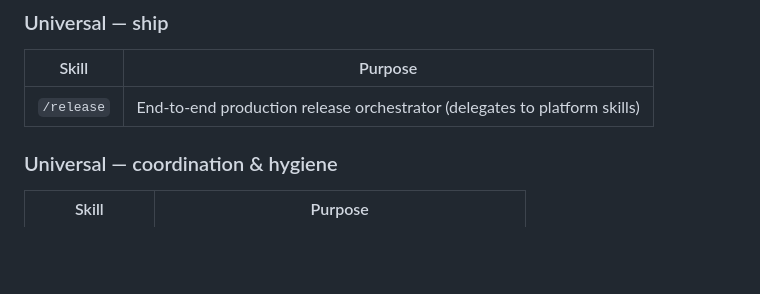
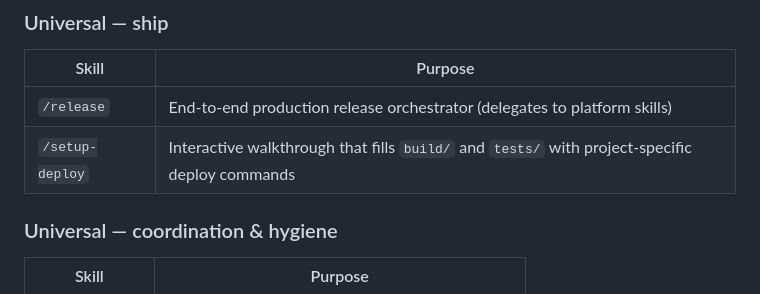
Before and after one commit to ChazzCoin/claude-kit, a Markdown page: README.md, the part around the change. GitHub-like rendering; blank space fills up the shorter version.

Commit message:
feat: /setup-deploy skill — interactive pipeline configuration
Walks a project through filling in the kit-shipped build/ and tests/
scaffolding with project-specific commands. After running, deploys
are dumb shell calls — AI doesn't reason about how to deploy at run
time.

Flow:
  1. Discover existing pipeline-config.toml + filesystem state
  2. Detect project type (Dockerfile → container, *.xcodeproj → ios,
     package.json → web, etc.) — confirm with user, don't guess
  3. Ask one question at a time (project, environments, build/publish/
     deploy commands per env, container greenlight specifics, hooks)
  4. Write files incrementally, stage with git add, never auto-commit
  5. Verify with ./build/deploy --env=<first> --dry-run

Respects kit conventions:
  - Discover, don't assume (matches /ios-release pattern)
  - Never auto-commit (leave staged for human review)
  - Surface unknowns as TODO placeholders, never fabricate values
  - Resume gracefully if invoked on partially-configured project

Co-Authored-By: Claude Haiku 4.5 <noreply@anthropic.com>

```diff
--- a/README.md
+++ b/README.md
@@ -181,6 +181,7 @@ Durable records — each writes to a typed location under `docs/`.
 | Skill | Purpose |
 |---|---|
 | `/release` | End-to-end production release orchestrator (delegates to platform skills) |
+| `/setup-deploy` | Interactive walkthrough that fills `build/` and `tests/` with project-specific deploy commands |
 
 ### Universal — coordination & hygiene
 
```
Also changed, not shown: 1 other file.
